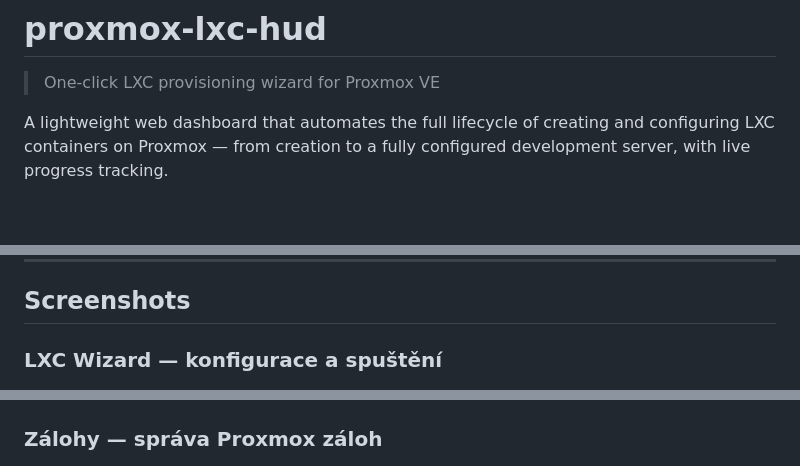
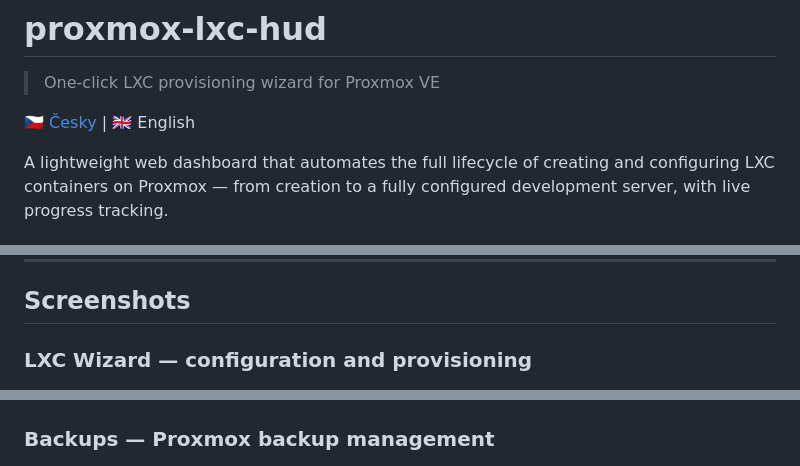
Before and after one commit to pavel-z-ostravy/LXC-Automat, a Markdown page: README.md, 3 parts joined by grey strips. Rendered like a GitHub page; blank space fills up the shorter version.

```diff
--- a/README.md
+++ b/README.md
@@ -1,6 +1,8 @@
 # proxmox-lxc-hud
 
 > One-click LXC provisioning wizard for Proxmox VE
+
+[🇨🇿 Česky](README.cs.md) | 🇬🇧 English
 
 A lightweight web dashboard that automates the full lifecycle of creating and configuring LXC containers on Proxmox — from creation to a fully configured development server, with live progress tracking.
 
@@ -133,10 +135,10 @@ The LXC wizard is functional. The project currently lives as a module inside a l
 
 ## Screenshots
 
-### LXC Wizard — konfigurace a spuštění
+### LXC Wizard — configuration and provisioning
 ![LXC Wizard](screenshots/lxc-wizard.png)
 
-### Zálohy — správa Proxmox záloh
+### Backups — Proxmox backup management
 ![Backups](screenshots/backups.png)
 
 ### Wake-on-LAN
```
Also changed, not shown: other parts of README.md (+3 -3 lines), README.cs.md (added, +180 -0 lines).
